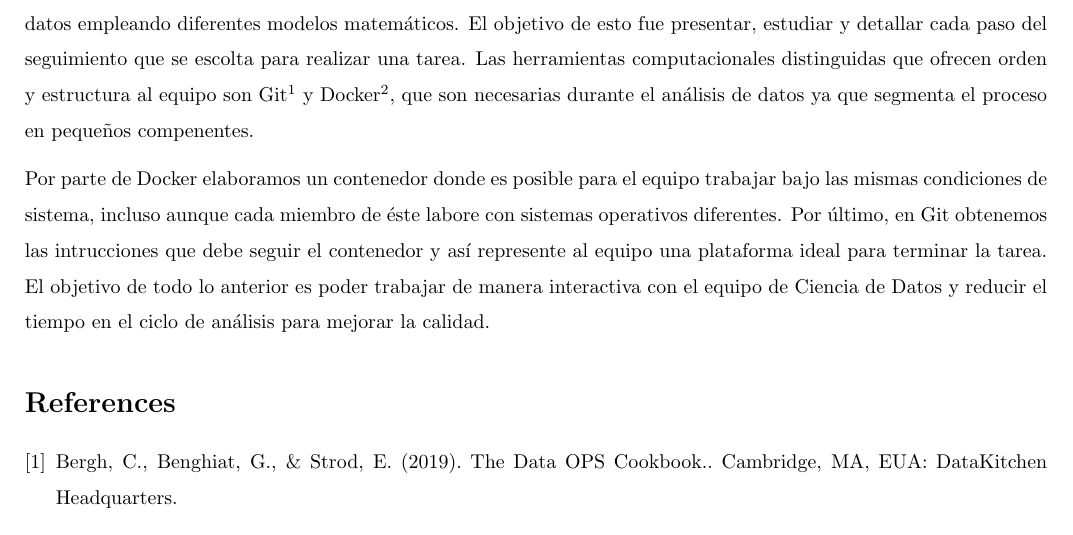
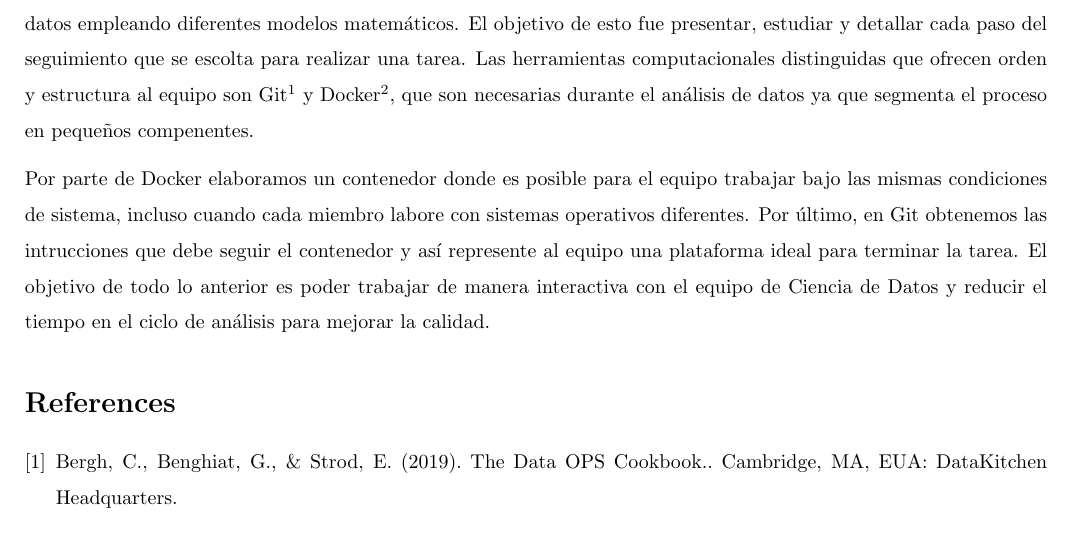
Before and after one commit to andrea-sanchez/ejemplo_para_andrea, a LaTeX document (reports/reporte.tex): part of the page, cut so that both start at the same text. Compiled offline with pdfLaTeX.

Commit message:
Sintetiza el Makefile y corrige redacción en el reporte

```diff
--- a/reports/reporte.tex
+++ b/reports/reporte.tex
@@ -12,12 +12,12 @@
 \maketitle
     \textbf{Semana del 27 al 31 de Enero 2020:}\newline
     La meta principal para la primera semana de investigación fue preparar las herramientas computacionales para poder realizar las actividades plaenadas a futuro, tales como la utilización análisis estadístico para obtener información de datos empleando diferentes modelos matemáticos.
-    El objetivo de esto fue presentar, estudiar y detallar cada paso del seguimiento que se escolta para realizar una tarea. Las herramientas computacionales distinguidas que ofrecen orden y estructura al equipo son Git\footnote{Sistema de control de versiones.} y Docker\footnote{Proyecto de código abierto que automatiza el despliegue de aplicaciones dentro de contenedores de software.}, que son necesarias durante el análisis de datos ya que segmenta el proceso en pequeños compenentes.
+    El objetivo de esto fue presentar, estudiar y detallar cada paso del seguimiento que se escolta para realizar una tarea. Las herramientas computacionales distinguidas que ofrecen orden y estructura al equipo son Git\footnote{Sistema de control de versiones.~\cite{bergh2019}} y Docker\footnote{Proyecto de código abierto que automatiza el despliegue de aplicaciones dentro de contenedores de software.~\cite{bergh2019}}, que son necesarias durante el análisis de datos ya que segmenta el proceso en pequeños compenentes.
 
-    Por parte de Docker elaboramos un contenedor donde es posible para el equipo trabajar bajo las mismas condiciones de sistema, incluso aunque cada miembro de éste labore con sistemas operativos diferentes. Por último, en Git obtenemos las intrucciones que debe seguir el contenedor y así represente al equipo una plataforma ideal para terminar la tarea. El objetivo de todo lo anterior es poder trabajar de manera interactiva con el equipo de Ciencia de Datos y reducir el tiempo en el ciclo de análisis para mejorar la calidad.
+    Por parte de Docker elaboramos un contenedor donde es posible para el equipo trabajar bajo las mismas condiciones de sistema, incluso cuando cada miembro labore con sistemas operativos diferentes. Por último, en Git obtenemos las intrucciones que debe seguir el contenedor y así represente al equipo una plataforma ideal para terminar la tarea. El objetivo de todo lo anterior es poder trabajar de manera interactiva con el equipo de Ciencia de Datos y reducir el tiempo en el ciclo de análisis para mejorar la calidad.
 
 
 \begin{thebibliography}{1}
-\bibitem{Bergh C.,} Bergh, C., Benghiat, G., \& Strod, E. (2019). The Data OPS Cookbook.. Cambridge, MA, EUA: DataKitchen Headquarters.
+\bibitem{bergh2019} Bergh, C., Benghiat, G., \& Strod, E. (2019). The Data OPS Cookbook.. Cambridge, MA, EUA: DataKitchen Headquarters.
 \end{thebibliography}
 \end{document}
```
Also changed, not shown: Makefile.
